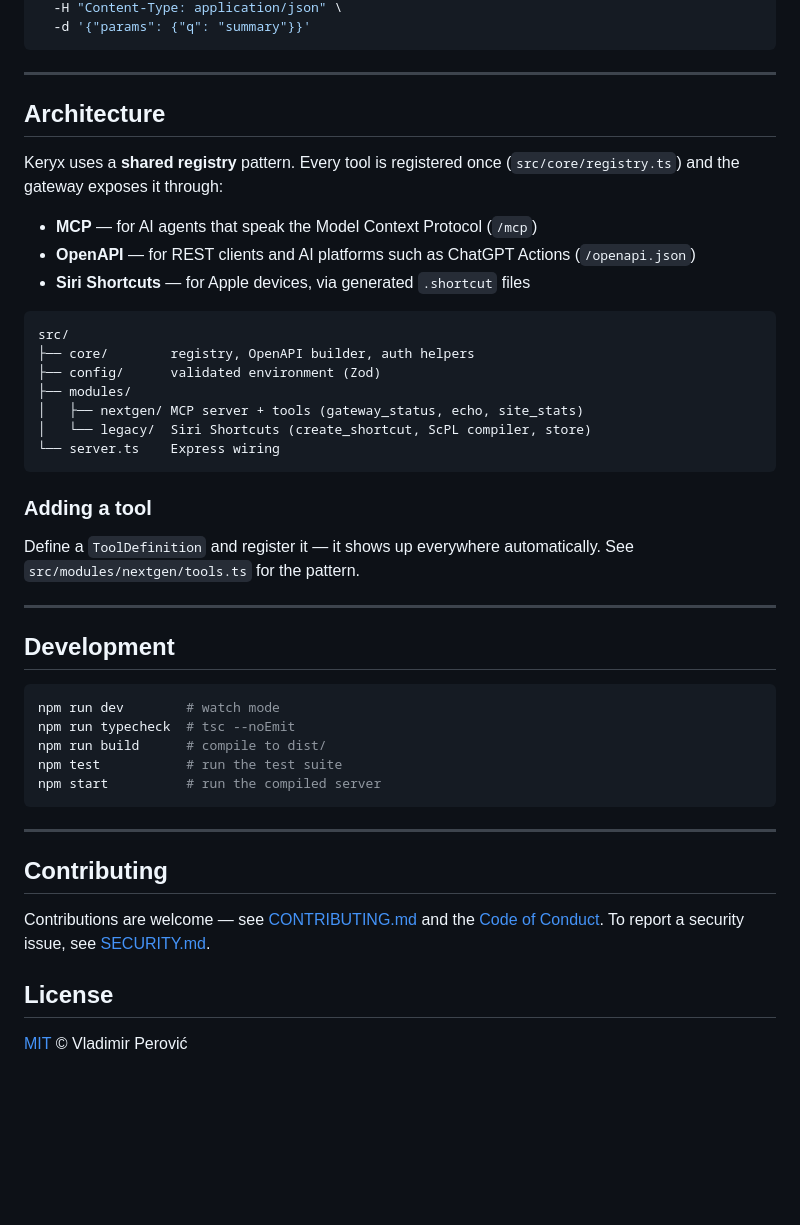
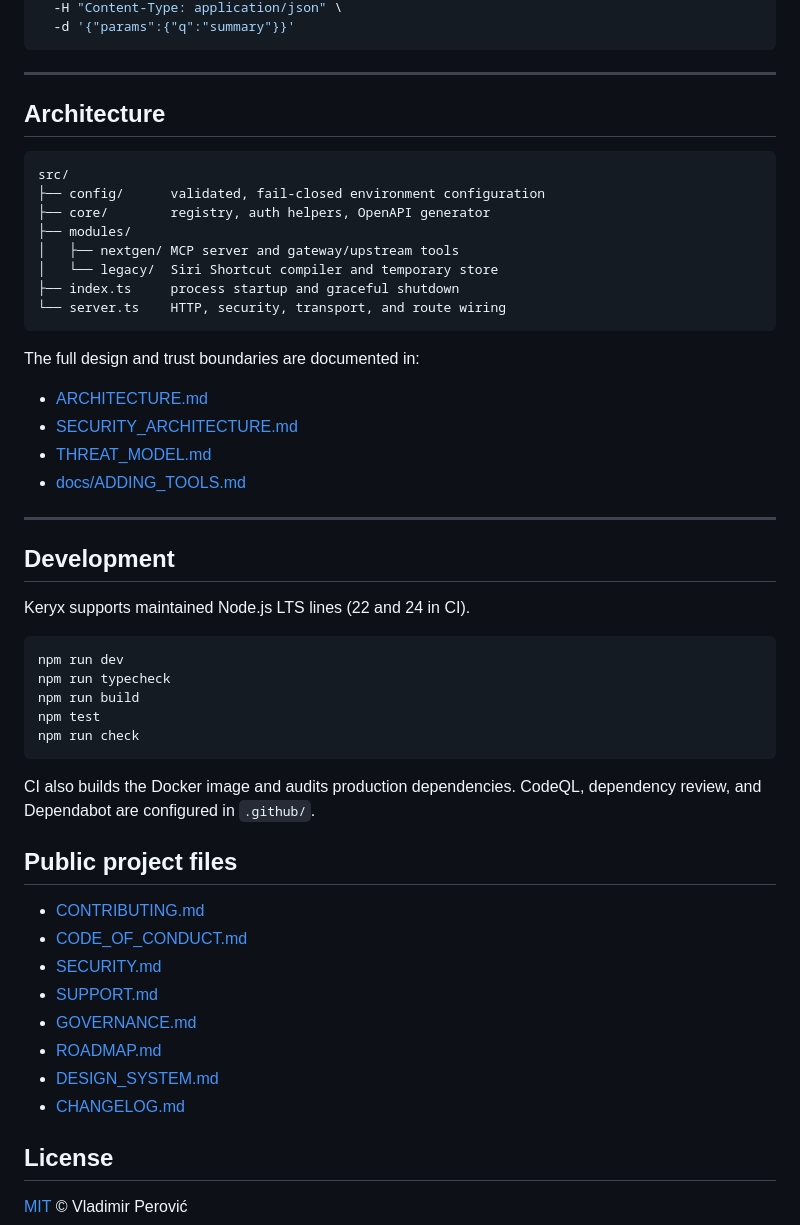
Before and after one commit to vladimirperovic/keryx, a Markdown page: README.md, the part around one of its changes. Rendered like a GitHub page; blank space fills up the shorter version.

````diff
--- a/README.md
+++ b/README.md
@@ -182,48 +181,55 @@ curl -X POST http://localhost:3000/api/tools/site_stats \
   -H "Content-Type: application/json" \
-  -d '{"params": {"q": "summary"}}'
+  -d '{"params":{"q":"summary"}}'
 ```
 
 ---
 
 ## Architecture
 
-Keryx uses a **shared registry** pattern. Every tool is registered once (`src/core/registry.ts`) and the gateway exposes it through:
-
-- **MCP** — for AI agents that speak the Model Context Protocol (`/mcp`)
-- **OpenAPI** — for REST clients and AI platforms such as ChatGPT Actions (`/openapi.json`)
-- **Siri Shortcuts** — for Apple devices, via generated `.shortcut` files
-
-```
+```text
 src/
-├── core/        registry, OpenAPI builder, auth helpers
-├── config/      validated environment (Zod)
+├── config/      validated, fail-closed environment configuration
+├── core/        registry, auth helpers, OpenAPI generator
 ├── modules/
-│   ├── nextgen/ MCP server + tools (gateway_status, echo, site_stats)
-│   └── legacy/  Siri Shortcuts (create_shortcut, ScPL compiler, store)
-└── server.ts    Express wiring
+│   ├── nextgen/ MCP server and gateway/upstream tools
+│   └── legacy/  Siri Shortcut compiler and temporary store
+├── index.ts     process startup and graceful shutdown
+└── server.ts    HTTP, security, transport, and route wiring
 ```
 
-### Adding a tool
+The full design and trust boundaries are documented in:
 
-Define a `ToolDefinition` and register it — it shows up everywhere automatically. See `src/modules/nextgen/tools.ts` for the pattern.
+- [ARCHITECTURE.md](ARCHITECTURE.md)
+- [SECURITY_ARCHITECTURE.md](SECURITY_ARCHITECTURE.md)
+- [THREAT_MODEL.md](THREAT_MODEL.md)
+- [docs/ADDING_TOOLS.md](docs/ADDING_TOOLS.md)
 
 ---
 
 ## Development
 
+Keryx supports maintained Node.js LTS lines (22 and 24 in CI).
+
 ```bash
-npm run dev        # watch mode
-npm run typecheck  # tsc --noEmit
-npm run build      # compile to dist/
-npm test           # run the test suite
-npm start          # run the compiled server
+npm run dev
+npm run typecheck
+npm run build
+npm test
+npm run check
 ```
 
----
+CI also builds the Docker image and audits production dependencies. CodeQL, dependency review, and Dependabot are configured in `.github/`.
 
-## Contributing
+## Public project files
 
-Contributions are welcome — see [CONTRIBUTING.md](CONTRIBUTING.md) and the [Code of Conduct](CODE_OF_CONDUCT.md). To report a security issue, see [SECURITY.md](SECURITY.md).
+- [CONTRIBUTING.md](CONTRIBUTING.md)
+- [CODE_OF_CONDUCT.md](CODE_OF_CONDUCT.md)
+- [SECURITY.md](SECURITY.md)
+- [SUPPORT.md](SUPPORT.md)
+- [GOVERNANCE.md](GOVERNANCE.md)
+- [ROADMAP.md](ROADMAP.md)
+- [DESIGN_SYSTEM.md](DESIGN_SYSTEM.md)
+- [CHANGELOG.md](CHANGELOG.md)
 
 ## License
 
````
Also changed, not shown: other parts of README.md (+89 -90 lines).
